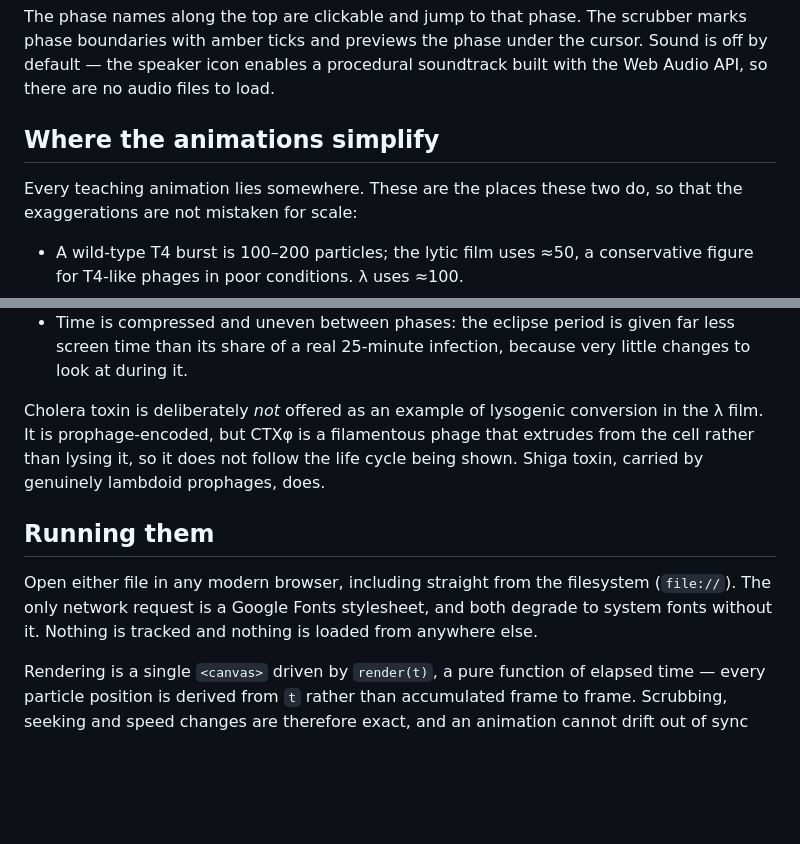
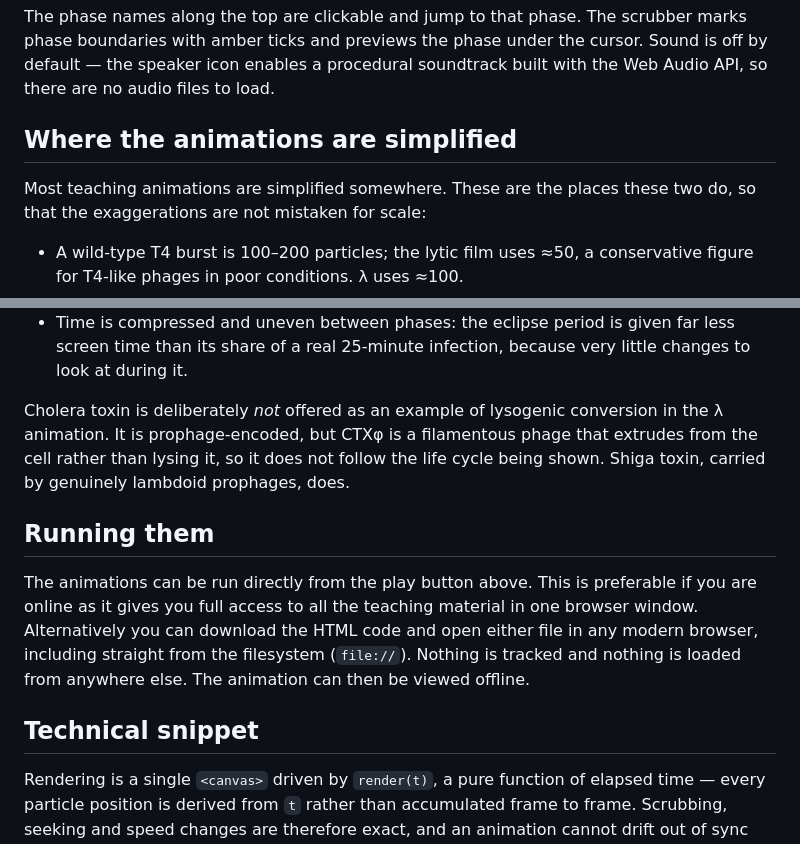
Before and after one commit to seannair/Bacteriophage-life-cycle-animation, a Markdown page: README.md, 2 parts joined by grey strips. Rendered like a GitHub page; blank space fills up the shorter version.

Commit message:
Revise README for clarity and usage instructions
Updated language for clarity and added instructions for running animations.

```diff
--- a/README.md
+++ b/README.md
@@ -60,9 +60,9 @@ scrubber marks phase boundaries with amber ticks and previews the phase under
 the cursor. Sound is off by default — the speaker icon enables a procedural
 soundtrack built with the Web Audio API, so there are no audio files to load.
 
-## Where the animations simplify
+## Where the animations are simplified
 
-Every teaching animation lies somewhere. These are the places these two do, so
+Most teaching animations are simplified somewhere. These are the places these two do, so
 that the exaggerations are not mistaken for scale:
 
 - A wild-type T4 burst is 100–200 particles; the lytic film uses ≈50, a
@@ -82,18 +82,21 @@ that the exaggerations are not mistaken for scale:
   little changes to look at during it.
 
 Cholera toxin is deliberately *not* offered as an example of lysogenic
-conversion in the λ film. It is prophage-encoded, but CTXφ is a filamentous
+conversion in the λ animation. It is prophage-encoded, but CTXφ is a filamentous
 phage that extrudes from the cell rather than lysing it, so it does not follow
 the life cycle being shown. Shiga toxin, carried by genuinely lambdoid
 prophages, does.
 
 ## Running them
 
-Open either file in any modern browser, including straight from the filesystem
-(`file://`). The only network request is a Google Fonts stylesheet, and both
-degrade to system fonts without it. Nothing is tracked and nothing is loaded
-from anywhere else.
+The animations can be run directly from the play button above. This is preferable
+if you are online as it gives you full access to all the teaching material in one
+browser window.
+Alternatively you can download the HTML code and open either file in any modern
+browser, including straight from the filesystem (`file://`). Nothing is tracked and
+nothing is loaded from anywhere else. The animation can then be viewed offline.
 
+## Technical snippet
 Rendering is a single `<canvas>` driven by `render(t)`, a pure function of
 elapsed time — every particle position is derived from `t` rather than
 accumulated frame to frame. Scrubbing, seeking and speed changes are therefore
```
